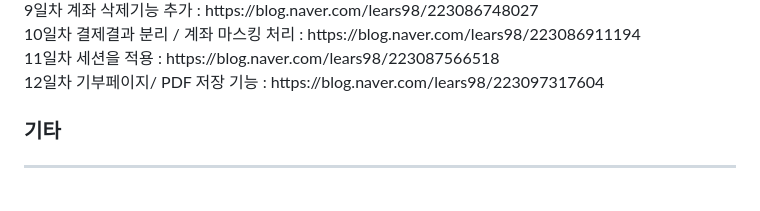
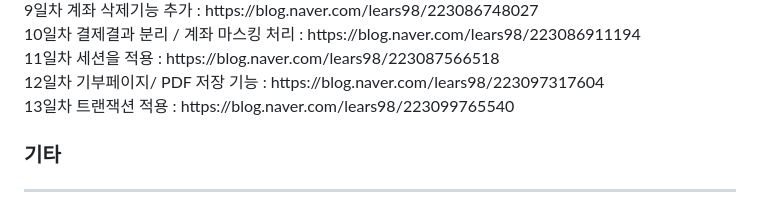
Before and after one commit to koratoo/2ndProject, a Markdown page: README.md, the part around the change. Rendered like a GitHub page.

```diff
--- a/README.md
+++ b/README.md
@@ -60,6 +60,7 @@ PLORS(Public Library Online Rental Service)
 10일차 결제결과 분리 / 계좌 마스킹 처리 : https://blog.naver.com/lears98/223086911194<br>
 11일차 세션을 적용 : https://blog.naver.com/lears98/223087566518<br>
 12일차 기부페이지/ PDF 저장 기능 : https://blog.naver.com/lears98/223097317604<br>
+13일차 트랜잭션 적용 : https://blog.naver.com/lears98/223099765540<br>
 
 
 
```
